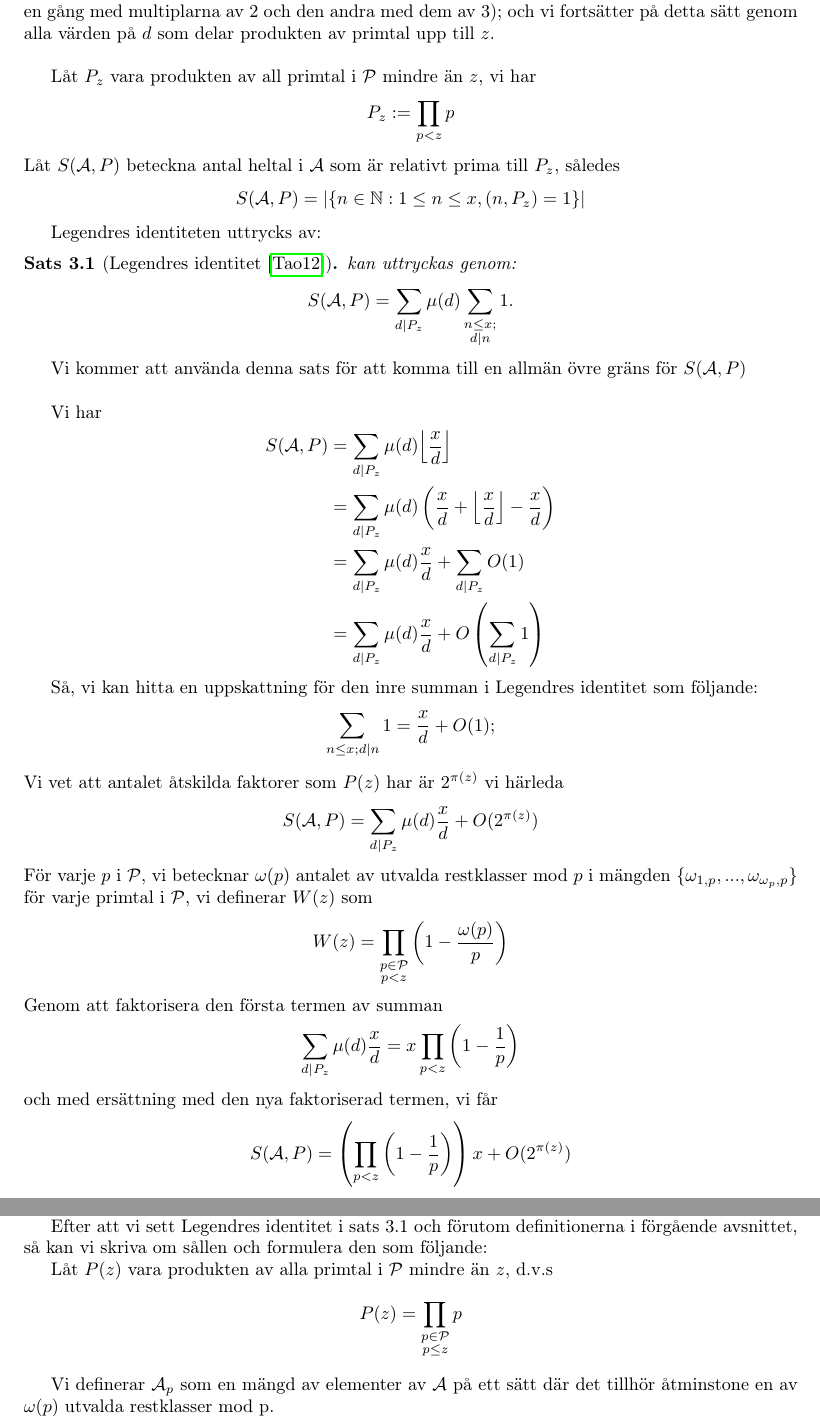
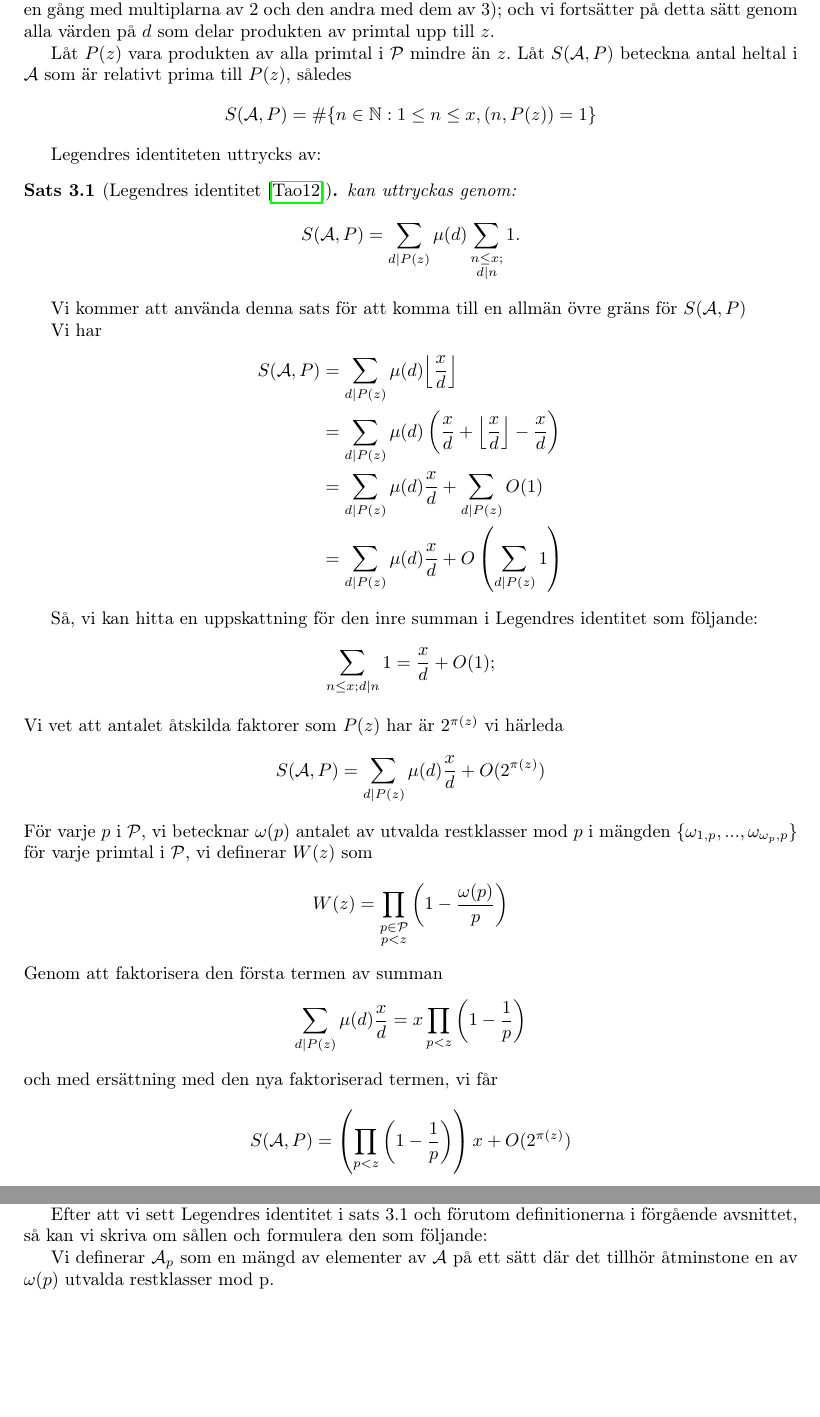
Before and after one commit to ElComadore/Matematiska-S-ll, a LaTeX paper (main.tex, which reads kawthar/Eratosthenes.tex): two parts of pages 11 and 12 of 19, joined at a grey line, cut so that both start at the same text, the shorter picture padded with empty space. Compiled offline with pdfLaTeX.

Commit message:
Updates from Overleaf

```diff
--- a/kawthar/Eratosthenes.tex
+++ b/kawthar/Eratosthenes.tex
@@ -6,44 +6,34 @@
 
+ Legendre formaliserade matematiken bakom Eratosthenes algoritmen genom att använda den inklusiv-exklusivprincipen för att beräkna antal elementer i en given mängd av naturliga tal  $ A\subset Z_{+} $ som inte har några primtalsfaktorer nedan $ z $. Med $  \#A=X $, tar vi alla $ x $ tal, och vi substraherar antalet multiplar av 2, även vi substraherar antalet multiplar av 3, samma sak med multiplar av 5, sen lägger vi till antalet av multiplar $ 2\times3 $ (eftersom multipler av 6 substraherades två gånger, en gång med multiplarna av 2 och den andra med dem av 3); och vi fortsätter på detta sätt genom alla värden på  $ d $ som delar produkten av primtal upp till  $ z $.
 
-
- Legendre formaliserade matematiken bakom Eratosthenes algoritmen genom att använda den inklusiv-exklusivprincipen för att beräkna antal elementer i en given mängd av naturliga tal  $ A\subset Z_{+} $ som inte har några primtalsfaktorer nedan $ z $. Med $  \#A=X $, tar vi alla $ x $ tal, och vi substraherar antalet multiplar av 2, även vi substraherar antalet multiplar av 3, samma sak med multiplar av 5, sen lägger vi till antalet av multiplar $ 2\times3 $ (eftersom multipler av 6 substraherades två gånger, en gång med multiplarna av 2 och den andra med dem av 3); och vi fortsätter på detta sätt genom alla värden på  $ d $ som delar produkten av primtal upp till  $ z $. \\
-
-
-Låt $ P_z $ vara produkten av all primtal i $ \P $ mindre än $ z $, vi har
-\[P_z:=\prod_{p<z}p\]
-Låt $ S(\A, P) $ beteckna antal heltal i $ \A $ som är relativt prima till $ P_z $, således
-\[S(\A, P)=\vert \lbrace n\in \mathbb{N}:1\leq n\leq x, (n,P_z)=1 \rbrace\vert\]
-
+Låt $ P(z) $ vara produkten av alla primtal i $ \P $ mindre än $ z $. Låt $ S(\A, P) $ beteckna antal heltal i $ \A $ som är relativt prima till $ P(z) $, således
+\[S(\A, P)=\card{\lbrace n\in \mathbb{N}:1\leq n\leq x, \gcd{n,P(z)}=1 \rbrace}\]
 
 Legendres identiteten uttrycks av:
-
 \begin{theorem}[Legendres identitet \cite{Terence}] kan uttryckas genom:
-\[S(\A, P)=\sum_{d\divides P_z}\mu(d)\sum_{\substack{n\leq x;\\d\divides n}}1. \]
+\[S(\A, P)=\sum_{d\divides P(z)}\mu(d)\sum_{\substack{n\leq x;\\d\divides n}}1. \]
 % Where the $ S(\A, P(z)) $ calculate the number of natural numbers $ n\leq x $ in $ A $ coprime to $ P(z) $.
 \end{theorem}
-Vi kommer att använda denna sats för att komma till en allmän övre gräns för $ S(\A, P) $\\
+Vi kommer att använda denna sats för att komma till en allmän övre gräns för $ S(\A, P) $
 
 Vi har
 \begin{align*}
-S(\A, P) & =\sum_{d\divides P_z}\mu(d)\Bigl\lfloor \frac{x}{d}\Bigr\rfloor\\
- &  =\sum_{d\divides P_z}\mu(d) \left( \frac{x}{d}+ \Bigl\lfloor \frac{x}{d} \Bigr\rfloor - \frac{x}{d} \right)\\
- & =\sum_{d\divides P_z}\mu(d)\frac{x}{d}+\sum_{d\divides P_z}O(1)\\
- & =\sum_{d\divides P_z}\mu(d)\frac{x}{d}+ O\left(\sum_{d\divides P_z}1\right)
+S(\A, P) & =\sum_{d\divides P(z)}\mu(d)\Bigl\lfloor \frac{x}{d}\Bigr\rfloor\\
+ &  =\sum_{d\divides P(z)}\mu(d) \left( \frac{x}{d}+ \Bigl\lfloor \frac{x}{d} \Bigr\rfloor - \frac{x}{d} \right)\\
+ & =\sum_{d\divides P(z)}\mu(d)\frac{x}{d}+\sum_{d\divides P(z)}O(1)\\
+ & =\sum_{d\divides P(z)}\mu(d)\frac{x}{d}+ O\left(\sum_{d\divides P(z)}1\right)
 \end{align*}
 
 Så, vi kan hitta en uppskattning för den inre summan i Legendres identitet som följande:
 \[\sum_{n\leq x;d\divides n}1=\frac{x}{d}+O(1); \]
 Vi vet att antalet åtskilda faktorer som $ P(z) $ har är $ 2^{\pi(z)} $ vi härleda
-\[S(\A, P)=\sum_{d\divides P_z}\mu(d)\frac{x}{d}+ O(2^{\pi(z)}) \]
+\[S(\A, P)=\sum_{d\divides P(z)}\mu(d)\frac{x}{d}+ O(2^{\pi(z)}) \]
 För varje $ p $ i $ \P $, vi betecknar $ \omega(p) $ antalet av utvalda restklasser mod $ p $ i mängden $ \lbrace \omega_{1,p},...,\omega_{\omega_{p},p}\rbrace $ för varje primtal i $ \P $, vi definerar $ W(z) $ som
 \[W(z)=\prod_{\substack{p\in \P\\p<z}}\left( 1-\frac{\omega(p)}{p}\right)\]
 Genom att faktorisera den första termen av summan
-\[\sum_{d\divides P_z}\mu(d)\frac{x}{d}= x\prod_{p< z}\left( 1-\frac{1}{p} \right) \]
+\[\sum_{d\divides P(z)}\mu(d)\frac{x}{d}= x\prod_{p< z}\left( 1-\frac{1}{p} \right) \]
 och med ersättning med den nya faktoriserad termen, vi får
 \[S(\A, P)=\left( \prod_{p< z}\left( 1-\frac{1}{p} \right)\right) x +O(2^{\pi(z)}) \]
-
-
-
 
 \subsection{Eratosthenes Generella Såll}
 Efter att vi såg den grundläggande sållen, realiserar vi att den inte ger en nyttig uppskattning av $ S(\A, P) $ på grund av dess stora feltermen. Den grundläggande metoden av Eratosthenes-Legendre såll kan generaliseras, vi kan anpassa den för att den kan användas med andra talföljder av siffror som kvadratfria heltal. En kvadratfri heltal är en heltal som är en produkt av åtskilda primtal. Dess mer generella såll kommer att vara mycket bättre och effektivare med de kvadratfria tal i grunden eftersom de är tätare än primtal, detta kommer att hjälpa oss att hitta intressanta gränser för dessa kvadratfria siffror.
@@ -51,10 +41,6 @@ Efter att vi såg den grundläggande sållen, realiserar vi att den inte ger en
 Den generalla såll kan användas för att demonstrera många intressanta resultater. I denna del kommer vi att introducera Eratosthenes generella såll och dess bevis.
 
 Efter att vi sett Legendres identitet i sats 3.1 och förutom definitionerna i förgående avsnittet, så kan vi skriva om sållen och formulera den som följande:
-
-
-Låt $ P(z) $ vara produkten av alla primtal i $ \P $ mindre än $ z $, d.v.s
-\[P(z)=\prod_{\substack{p \in \P\\ p \leq z}} p \]
 
 Vi definerar $\A_{p}$ som en mängd av elementer av $ \A $ på ett sätt där det tillhör åtminstone en av $\omega(p)$ utvalda restklasser mod p.
 
```
Also changed, not shown: kawthar/Eratosthenes.tex (4 more changed lines).
